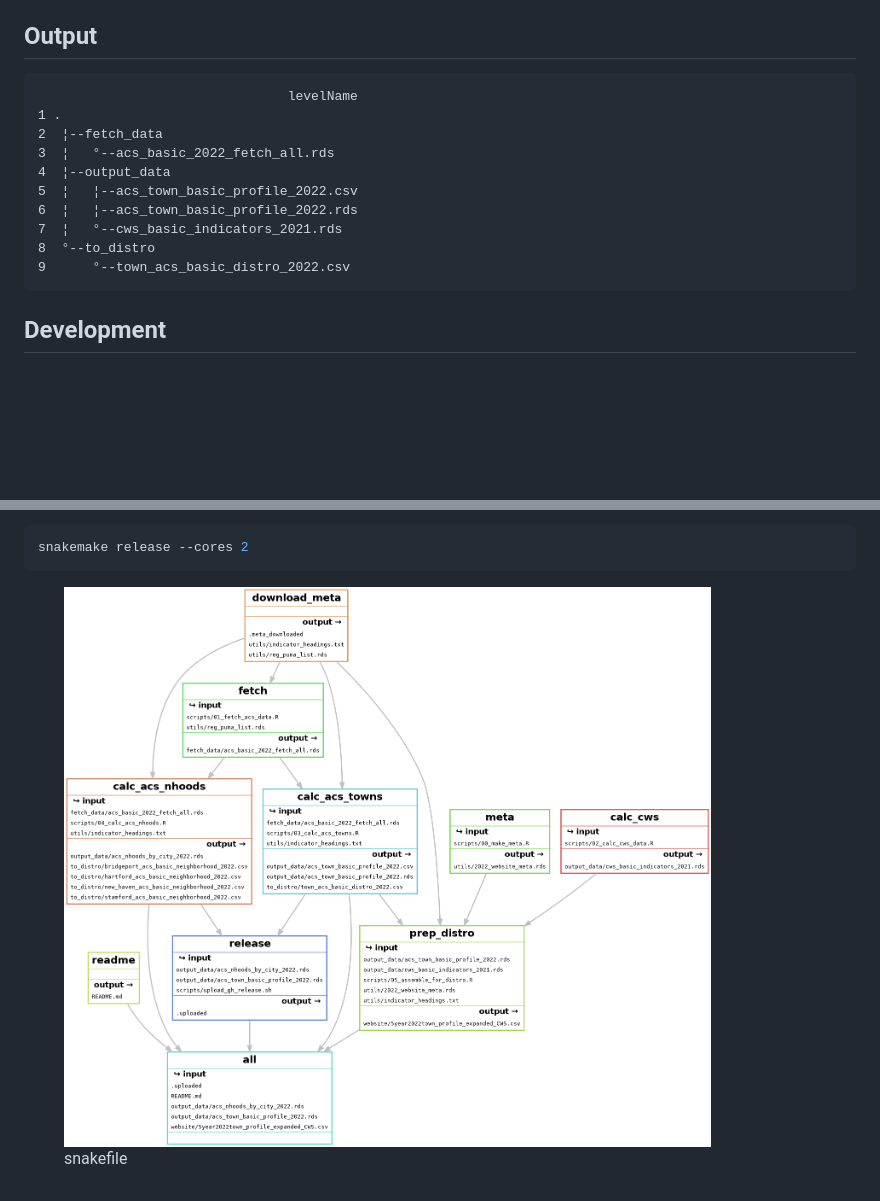
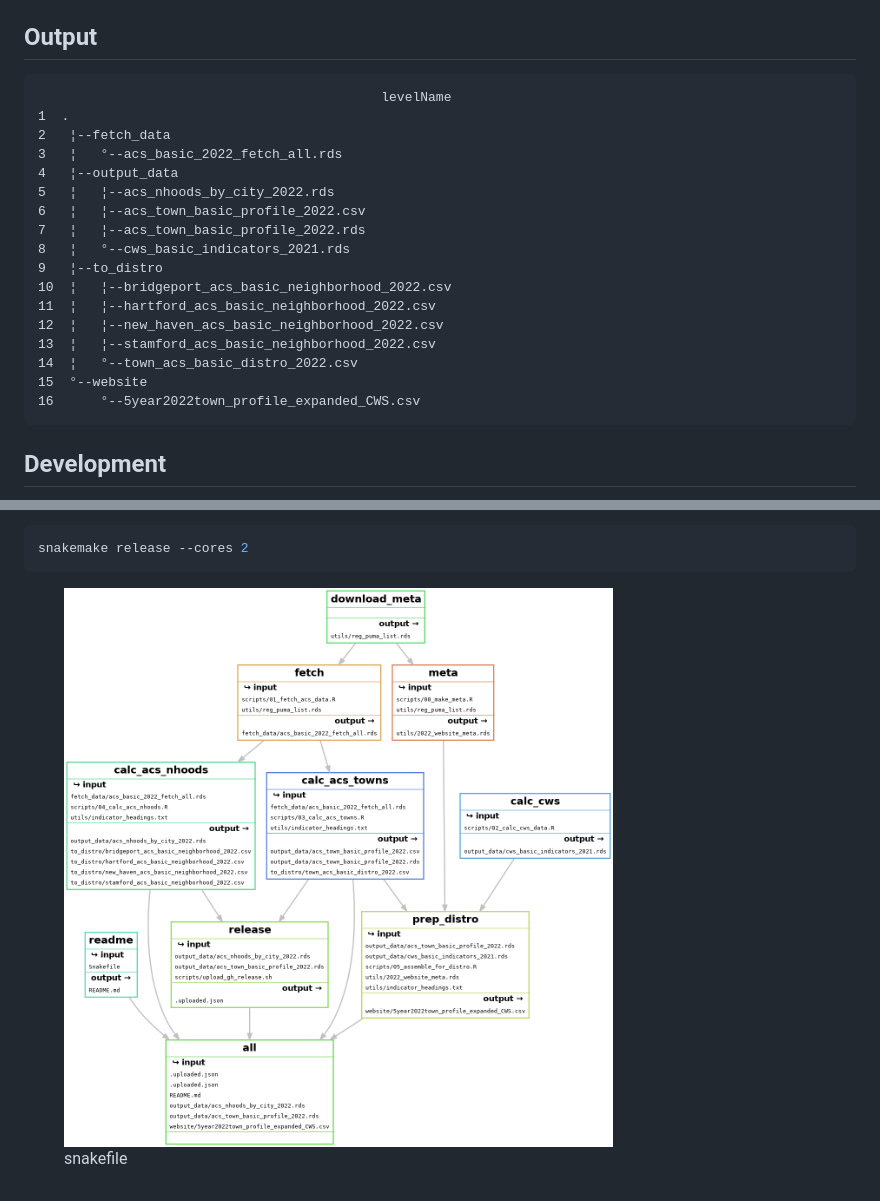
Before and after one commit to CT-Data-Haven/2022acs, a Markdown page: README.md, 2 parts joined by grey strips. Rendered like a GitHub page; pictures changed too: dag.png; blank space fills up the shorter version.

Commit message:
Update with new neighborhoods, clean up snakefile

```diff
--- a/README.md
+++ b/README.md
@@ -8,16 +8,23 @@ populating website’s community profiles is in [`website`](website).
 
 ## Output
 
-                                    levelName
-    1 .
-    2  ¦--fetch_data
-    3  ¦   °--acs_basic_2022_fetch_all.rds
-    4  ¦--output_data
-    5  ¦   ¦--acs_town_basic_profile_2022.csv
-    6  ¦   ¦--acs_town_basic_profile_2022.rds
-    7  ¦   °--cws_basic_indicators_2021.rds
-    8  °--to_distro
-    9      °--town_acs_basic_distro_2022.csv
+                                                levelName
+    1  .
+    2   ¦--fetch_data
+    3   ¦   °--acs_basic_2022_fetch_all.rds
+    4   ¦--output_data
+    5   ¦   ¦--acs_nhoods_by_city_2022.rds
+    6   ¦   ¦--acs_town_basic_profile_2022.csv
+    7   ¦   ¦--acs_town_basic_profile_2022.rds
+    8   ¦   °--cws_basic_indicators_2021.rds
+    9   ¦--to_distro
+    10  ¦   ¦--bridgeport_acs_basic_neighborhood_2022.csv
+    11  ¦   ¦--hartford_acs_basic_neighborhood_2022.csv
+    12  ¦   ¦--new_haven_acs_basic_neighborhood_2022.csv
+    13  ¦   ¦--stamford_acs_basic_neighborhood_2022.csv
+    14  ¦   °--town_acs_basic_distro_2022.csv
+    15  °--website
+    16      °--5year2022town_profile_expanded_CWS.csv
 
 ## Development
 
```
Also changed, not shown: 12 other files.
